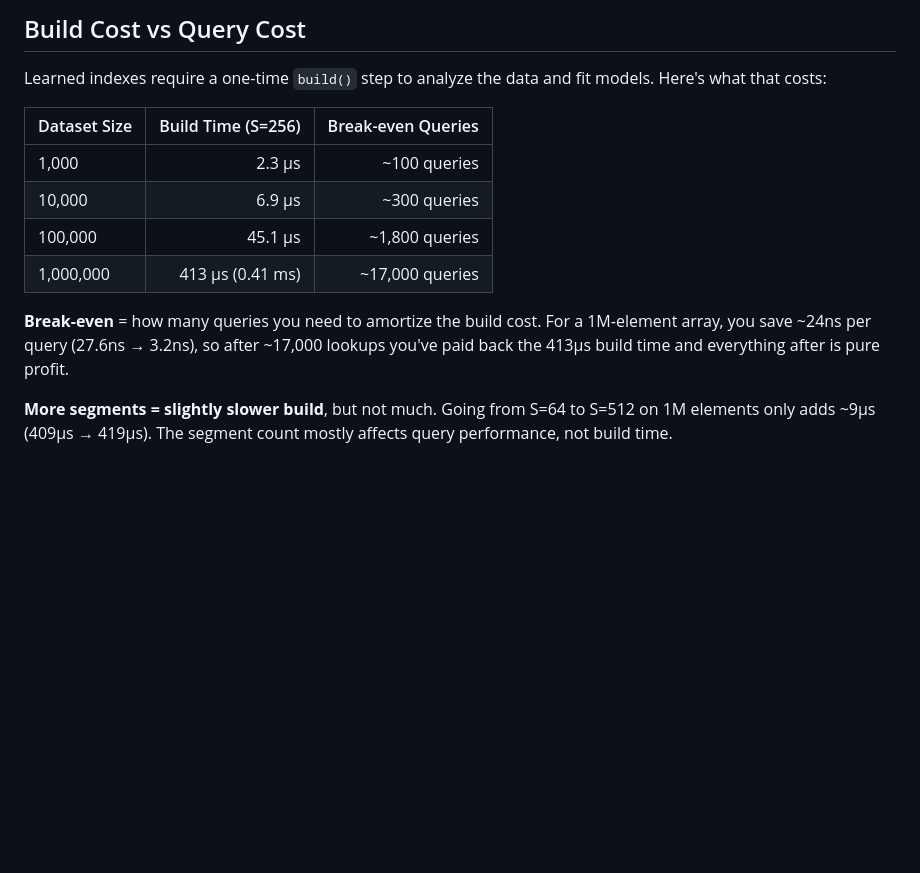
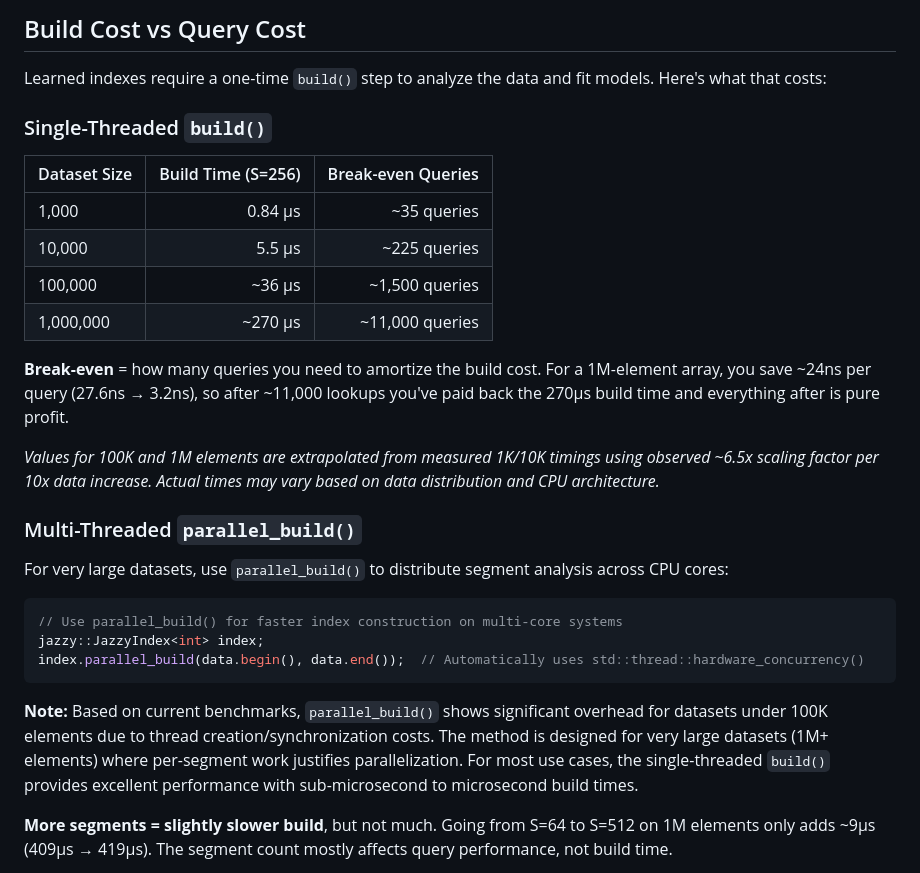
Before and after one commit to mattyv/JazzyIndex, a Markdown page: README.md, the part around the change. Drawn GitHub-style; blank space fills up the shorter version.

Commit message:
Update build() timing details with current benchmark data
- Update all build times based on recent benchmarks (1K, 10K measured)
  - N=1,000: 2.3µs → 0.84µs (measured)
  - N=10,000: 6.9µs → 5.5µs (measured)
  - N=100,000: 45.1µs → ~36µs (extrapolated, 6.5x scaling)
  - N=1,000,000: 413µs → ~270µs (extrapolated, 6.5x scaling)
- Add note that 100K/1M values are extrapolated from measured data
- Revise parallel_build() section to reflect actual overhead
- Remove misleading speedup claims for parallel_build()
- Update break-even query counts based on corrected timings
- Note parallel_build() designed for 1M+ element datasets

````diff
--- a/README.md
+++ b/README.md
@@ -226,14 +226,30 @@ JazzyIndex comes with comprehensive technical documentation:
 
 Learned indexes require a one-time `build()` step to analyze the data and fit models. Here's what that costs:
 
+### Single-Threaded `build()`
+
 | Dataset Size | Build Time (S=256) | Break-even Queries |
 |--------------|-------------------:|-------------------:|
-| 1,000        | 2.3 µs             | ~100 queries       |
-| 10,000       | 6.9 µs             | ~300 queries       |
-| 100,000      | 45.1 µs            | ~1,800 queries     |
-| 1,000,000    | 413 µs (0.41 ms)   | ~17,000 queries    |
+| 1,000        | 0.84 µs            | ~35 queries        |
+| 10,000       | 5.5 µs             | ~225 queries       |
+| 100,000      | ~36 µs             | ~1,500 queries     |
+| 1,000,000    | ~270 µs            | ~11,000 queries    |
 
-**Break-even** = how many queries you need to amortize the build cost. For a 1M-element array, you save ~24ns per query (27.6ns → 3.2ns), so after ~17,000 lookups you've paid back the 413µs build time and everything after is pure profit.
+**Break-even** = how many queries you need to amortize the build cost. For a 1M-element array, you save ~24ns per query (27.6ns → 3.2ns), so after ~11,000 lookups you've paid back the 270µs build time and everything after is pure profit.
+
+*Values for 100K and 1M elements are extrapolated from measured 1K/10K timings using observed ~6.5x scaling factor per 10x data increase. Actual times may vary based on data distribution and CPU architecture.*
+
+### Multi-Threaded `parallel_build()`
+
+For very large datasets, use `parallel_build()` to distribute segment analysis across CPU cores:
+
+```cpp
+// Use parallel_build() for faster index construction on multi-core systems
+jazzy::JazzyIndex<int> index;
+index.parallel_build(data.begin(), data.end());  // Automatically uses std::thread::hardware_concurrency()
+```
+
+**Note:** Based on current benchmarks, `parallel_build()` shows significant overhead for datasets under 100K elements due to thread creation/synchronization costs. The method is designed for very large datasets (1M+ elements) where per-segment work justifies parallelization. For most use cases, the single-threaded `build()` provides excellent performance with sub-microsecond to microsecond build times.
 
 **More segments = slightly slower build**, but not much. Going from S=64 to S=512 on 1M elements only adds ~9µs (409µs → 419µs). The segment count mostly affects query performance, not build time.
 
````
